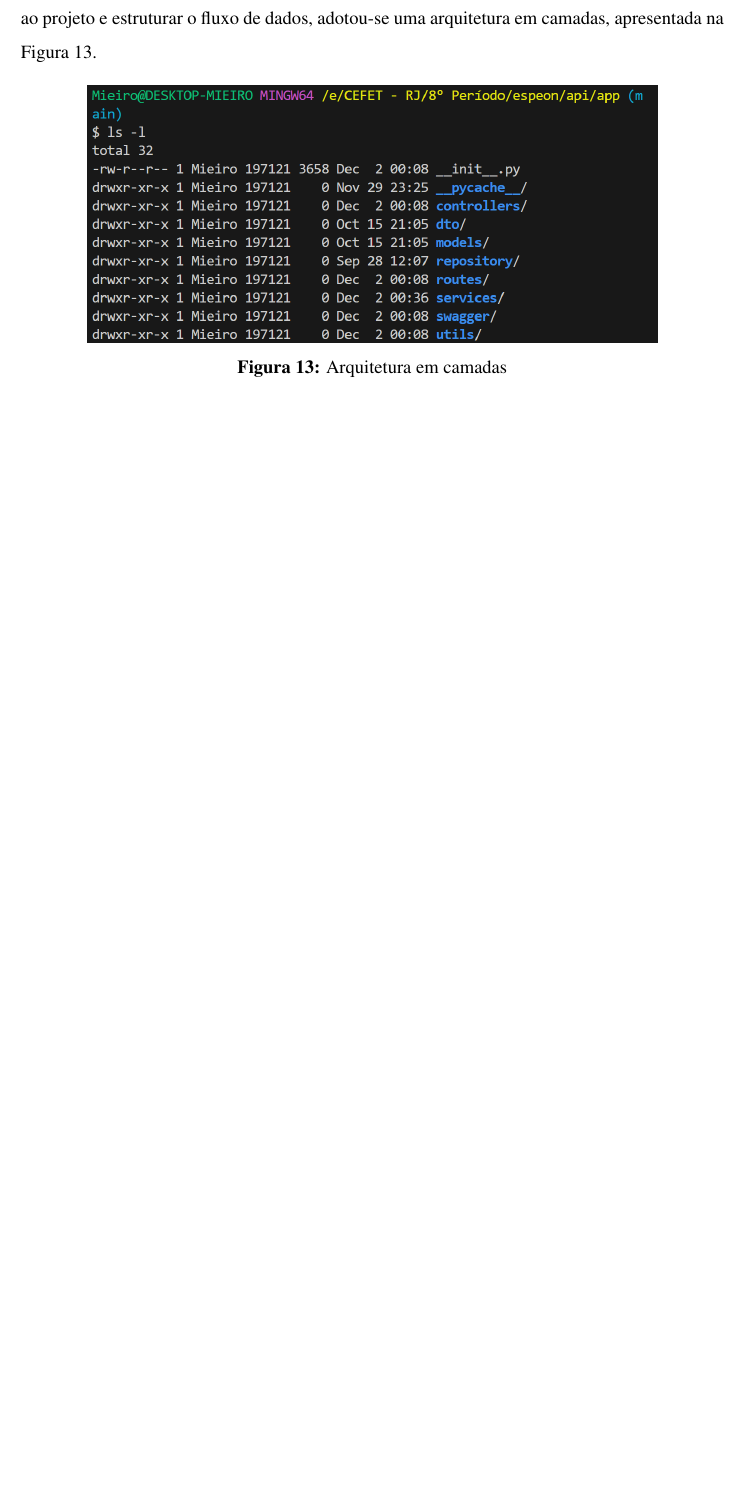
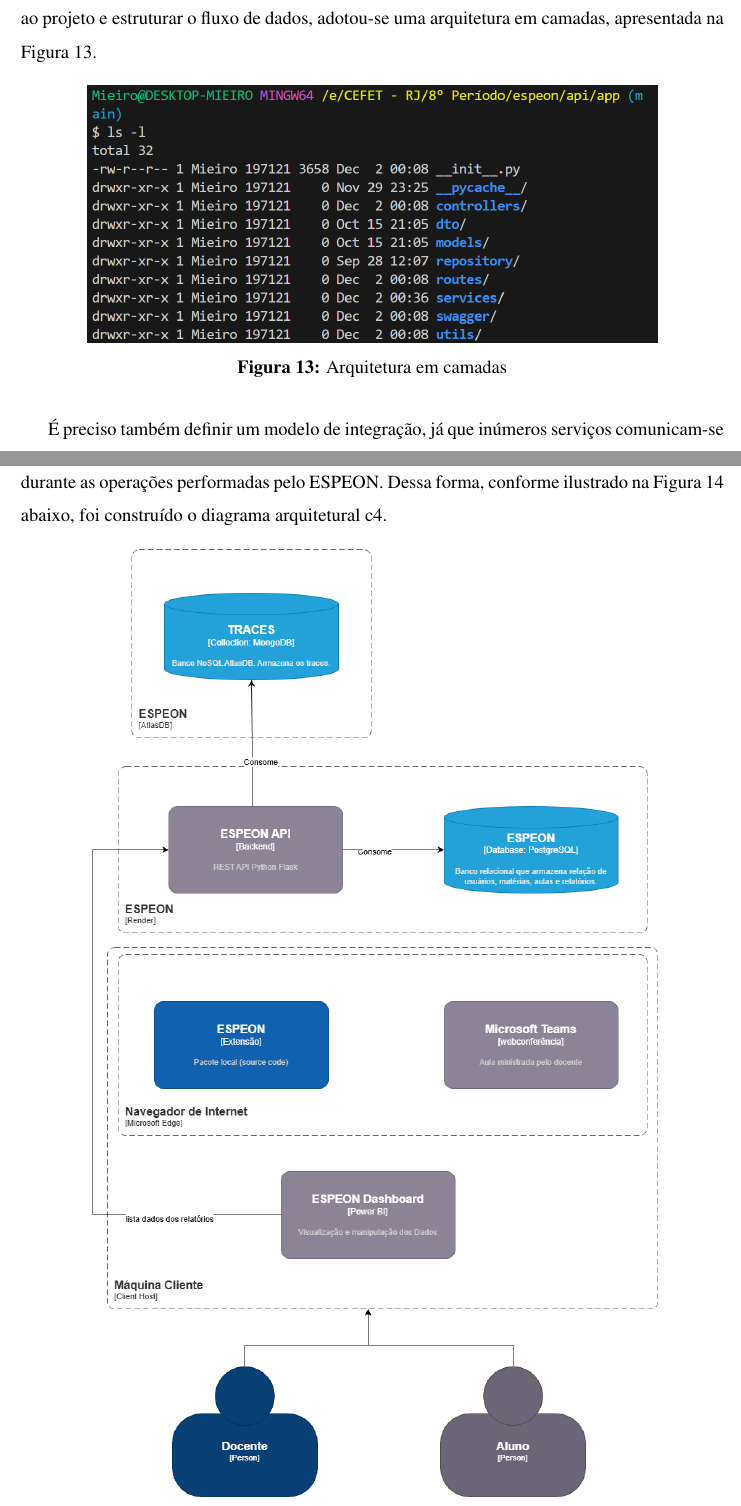
Before and after one commit to Manoel-Mieiro/tcc, a LaTeX thesis (main.tex, which reads chapters/espeon/section.espeon_api.tex): part of page 41 of 84 before the commit and two parts of pages 41 and 42 of 85 after it, the two joined at a grey line, cut so that both start at the same text, the shorter picture padded with empty space. Compiled offline with pdfLaTeX.

Commit message:
fix: incluindo diagrama c4 perdido no merge

```diff
--- a/chapters/espeon/section.espeon_api.tex
+++ b/chapters/espeon/section.espeon_api.tex
@@ -9,6 +9,20 @@
         \label{fig:espeon_api_layers}
     \end{minipage}\hfill
 \end{figure}
+
+É preciso também definir um modelo de integração, já que inúmeros serviços comunicam-se durante as operações performadas pelo ESPEON. Dessa forma, conforme ilustrado na Figura~\ref{fig:espeon_c4} abaixo, foi construído o diagrama arquitetural c4.
+
+\begin{figure}[H]
+    \centering
+    \begin{minipage}{0.9\textwidth}
+        \centering
+        \includegraphics[width=.9\textwidth]{draw.io/c4.espeon.png}
+        \caption{Arquitetura de Integração - C4}
+        \label{fig:espeon_c4}
+    \end{minipage}\hfill
+\end{figure}
+
+Esse diagrama é particularmente útil porque dá uma visão macro do sistema, permitindo identificar cada componente com facilidade, isolando-o por ``fronteira''.
 
 \subsection{Camada Modelo}\label{espeon_api_model}
 A camada de modelo descreve as entidades do banco de dados relacional, bem como os atributos esperados na construção de um \textit{trace}. Nesta camada definem-se os esquemas de dados e as restrições essenciais (tipos, obrigatoriedade, relacionamentos) que representam a realidade do domínio.
```
